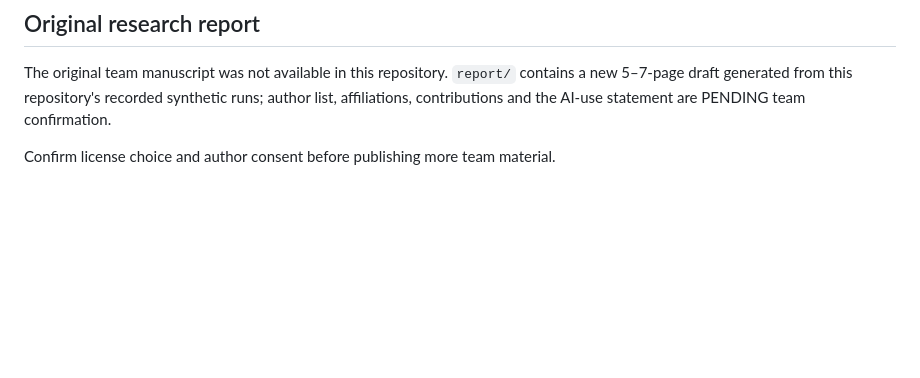
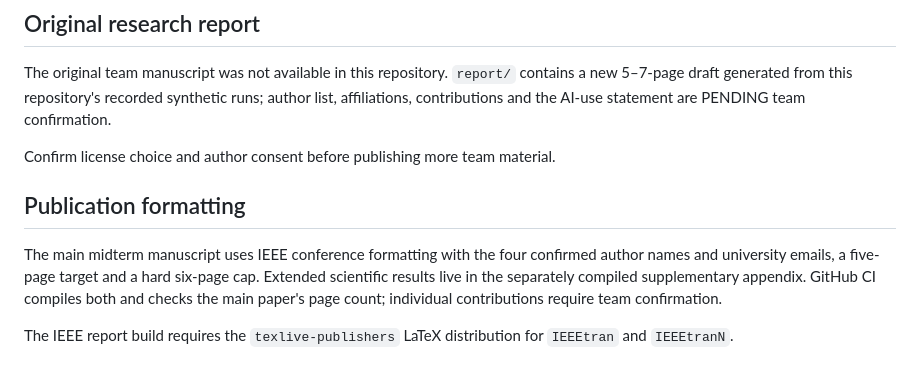
Before and after one commit to udsy19/quantum-dd-optimizer, a Markdown page: README.md, the part around the change. Drawn GitHub-style; blank space fills up the shorter version.

Commit message:
Document verified IEEE report release
IEEE conference format; four authors and emails; five-page main manuscript and separate supplement; CI builds both.

```diff
--- a/README.md
+++ b/README.md
@@ -80,3 +80,9 @@ The original team manuscript was not available in this repository. `report/` con
 affiliations, contributions and the AI-use statement are PENDING team confirmation.
 
 Confirm license choice and author consent before publishing more team material.
+
+## Publication formatting
+
+The main midterm manuscript uses IEEE conference formatting with the four confirmed author names and university emails, a five-page target and a hard six-page cap. Extended scientific results live in the separately compiled supplementary appendix. GitHub CI compiles both and checks the main paper's page count; individual contributions require team confirmation.
+
+The IEEE report build requires the `texlive-publishers` LaTeX distribution for `IEEEtran` and `IEEEtranN`.
```
